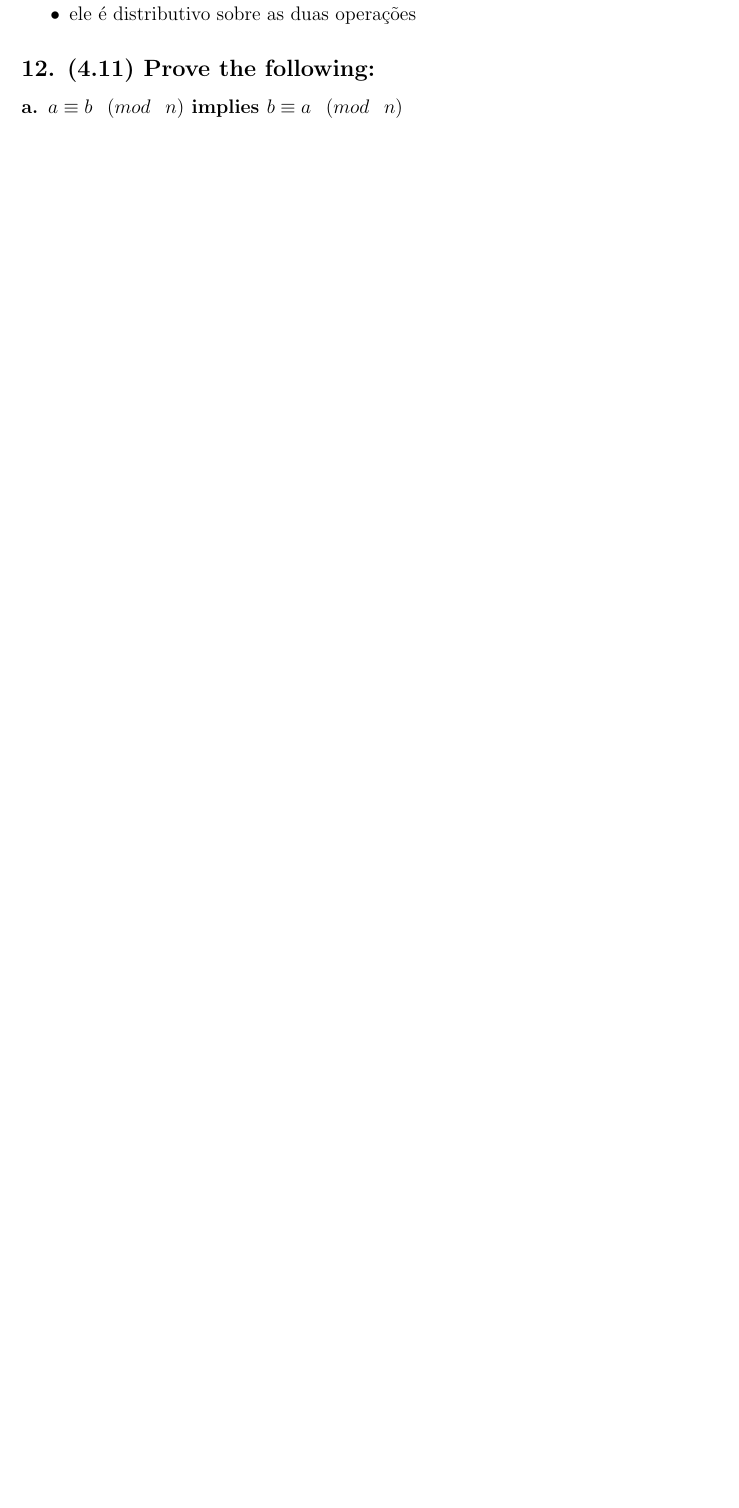
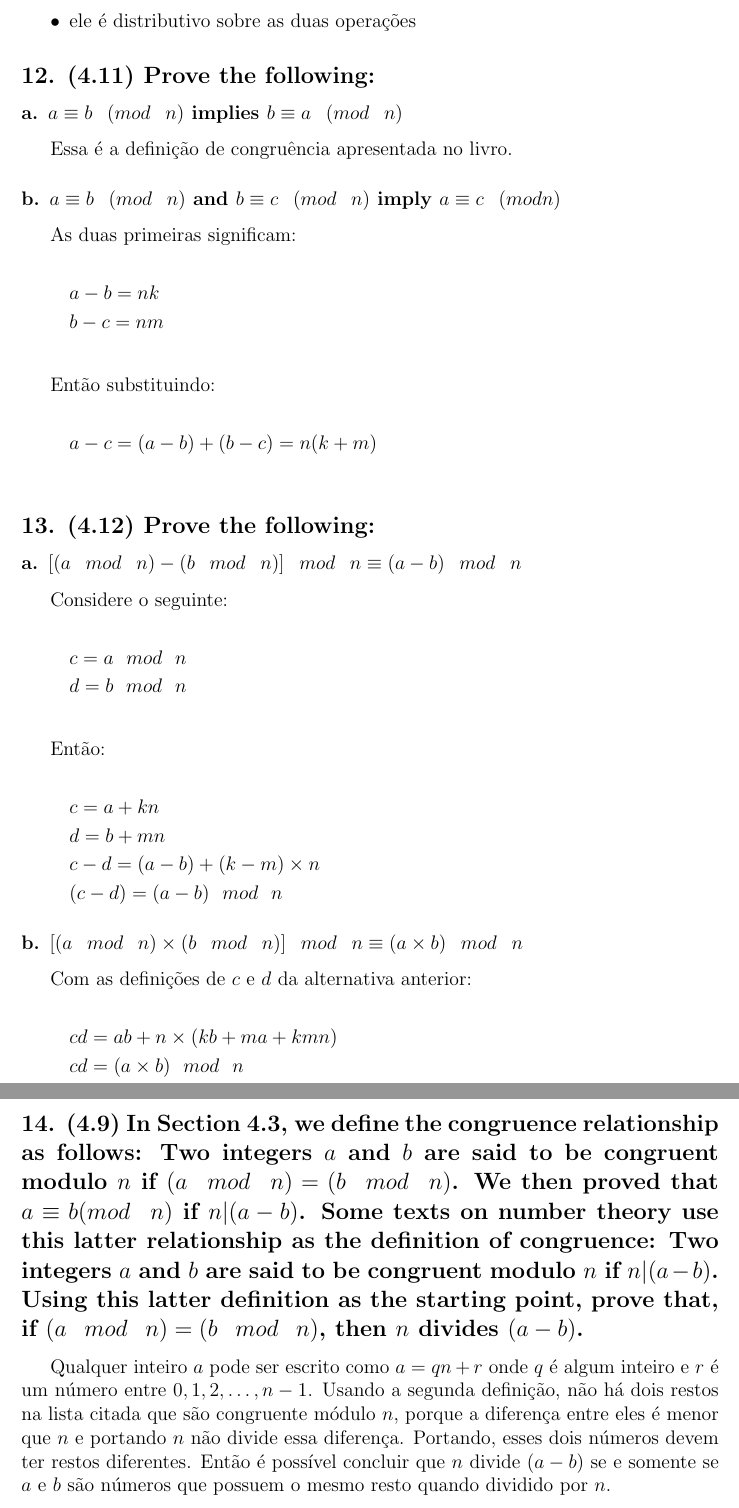
Before and after one commit to lucasjoao/computer_security, a LaTeX document (r03_teoria_dos_numeros_e_corpos_finitos/entregavel.tex): part of page 6 of 6 before the commit and two parts of pages 6 and 7 of 9 after it, the two joined at a grey line, cut so that both start at the same text, the shorter picture padded with empty space. Compiled offline with pdfLaTeX.

Commit message:
finish r03

```diff
--- a/r03_teoria_dos_numeros_e_corpos_finitos/entregavel.tex
+++ b/r03_teoria_dos_numeros_e_corpos_finitos/entregavel.tex
@@ -173,32 +181,85 @@ $a$ is a nonnegative integer. That is, let a be any integer.}
 
   $S$ é um anel por causa dos seguintes motivos:
   \begin{itemize}
-    \item a soma de qualquer dois elementos em $S$ resulta em um elemento também em $S$
+    \item a soma de qualquer dois elementos em $S$ resulta em um elemento também
+    em $S$
     \item ele é associativo sobre a adição
     \item $a$ é a identidade da adição
     \item a inversa aditiva de $a$ e $b$ são $b$ e $a$ respectivamente
     \item ele é comutativo sobre a adição
-    \item o produto de qualquer dois elementos em $S$ resulta em um elemento também em $S$
+    \item o produto de qualquer dois elementos em $S$ resulta em um elemento
+    também em $S$
     \item ele é associativo sobre o produto
     \item ele é distributivo sobre as duas operações
   \end{itemize}
 
 \subsection*{12. (4.11) Prove the following:}
 
-\subsubsection*{a. $a \equiv b \ \ (mod \ \ n)$ implies $b \equiv a \ \ (mod \ \ n)$}
+  \subsubsection*{a. $a \equiv b \ \ (mod \ \ n)$ implies $b \equiv a \ \ (mod \
+  \ n)$}
 
-\subsection*{13. (4.12)}
+    Essa é a definição de congruência apresentada no livro.
 
-\subsection*{14. (4.9)}
+  \subsubsection*{b. $a \equiv b \ \ (mod \ \ n)$ and $b \equiv c \ \ (mod \ \
+  n)$ imply $a \equiv c \ \ (mod n)$}
 
-\subsection*{15. (4.14)}
+    As duas primeiras significam:
 
-\subsection*{16. (4.27)}
+    \begin{align*}
+      & a - b = nk \\
+      & b - c = nm \\
+    \end{align*}
 
-\subsection*{17. (4.28)}
+    Então substituindo:
 
-\subsection*{18. (4.23)}
+    \begin{align*}
+      & a - c = (a - b) + (b - c) = n (k + m)\\
+    \end{align*}
 
-\subsection*{19. (4.22)}
+\subsection*{13. (4.12) Prove the following:}
 
-\subsection*{20. (4.19)}
+  \subsubsection*{a. $\lbrack (a \ \ mod \ \ n) - (b \ \ mod \ \ n ) \rbrack
+  \ \ mod \ \ n \equiv (a - b) \ \ mod \ \ n$}
+
+    Considere o seguinte:
+
+    \begin{align*}
+      & c = a \ \ mod \ \ n \\
+      & d = b \ \ mod \ \ n \\
+    \end{align*}
+
+    Então:
+
+    \begin{align*}
+      & c = a + kn \\
+      & d = b + mn \\
+      & c - d = (a - b) + (k - m) \times n \\
+      & (c - d) = (a - b) \ \ mod \ \ n
+    \end{align*}
+
+  \subsubsection*{b. $\lbrack (a \ \ mod \ \ n) \times (b \ \ mod \ \ n )
+  \rbrack \ \ mod \ \ n \equiv (a \times b) \ \ mod \ \ n$}
+
+    Com as definições de $c$ e $d$ da alternativa anterior:
+
+    \begin{align*}
+      & cd = ab + n \times (kb + ma + kmn) \\
+      & cd = (a \times b) \ \ mod \ \ n
+    \end{align*}
+
+\subsection*{14. (4.9) In Section 4.3, we define the congruence relationship as
+follows: Two integers $a$ and $b$ are said to be congruent modulo $n$ if $(a \ \
+mod \ \ n) = (b \ \ mod \ \ n)$. We then proved that $a \equiv b (mod \ \ n)$ if
+$n | (a - b)$. Some texts on number theory use this latter relationship as the
+definition of congruence: Two integers $a$ and $b$ are said to be congruent
+modulo $n$ if $n | (a - b)$. Using this latter definition as the starting point,
+prove that, if $(a \ \  mod \ \ n) = (b \ \ mod \ \ n)$, then $n$ divides $(a -
+b)$.}
+
+    Qualquer inteiro $a$ pode ser escrito como $a = qn + r$ onde $q$ é algum
+    inteiro e $r$ é um número entre $0, 1, 2, \dots, n - 1$. Usando a segunda
+    definição, não há dois restos na lista citada que são congruente módulo $n$,
+    porque a diferença entre eles é menor que $n$ e portando $n$ não divide essa
+    diferença. Portando, esses dois números devem ter restos diferentes. Então é
+    possível concluir que $n$ divide $(a - b)$ se e somente se $a$ e $b$ são
+    números que possuem o mesmo resto quando dividido por $n$.
```
Also changed, not shown: r03_teoria_dos_numeros_e_corpos_finitos/entregavel.pdf, r03_teoria_dos_numeros_e_corpos_finitos/images/quatro_vinte_e_oito.png (added), r03_teoria_dos_numeros_e_corpos_finitos/entregavel.tex (95 more changed lines).
